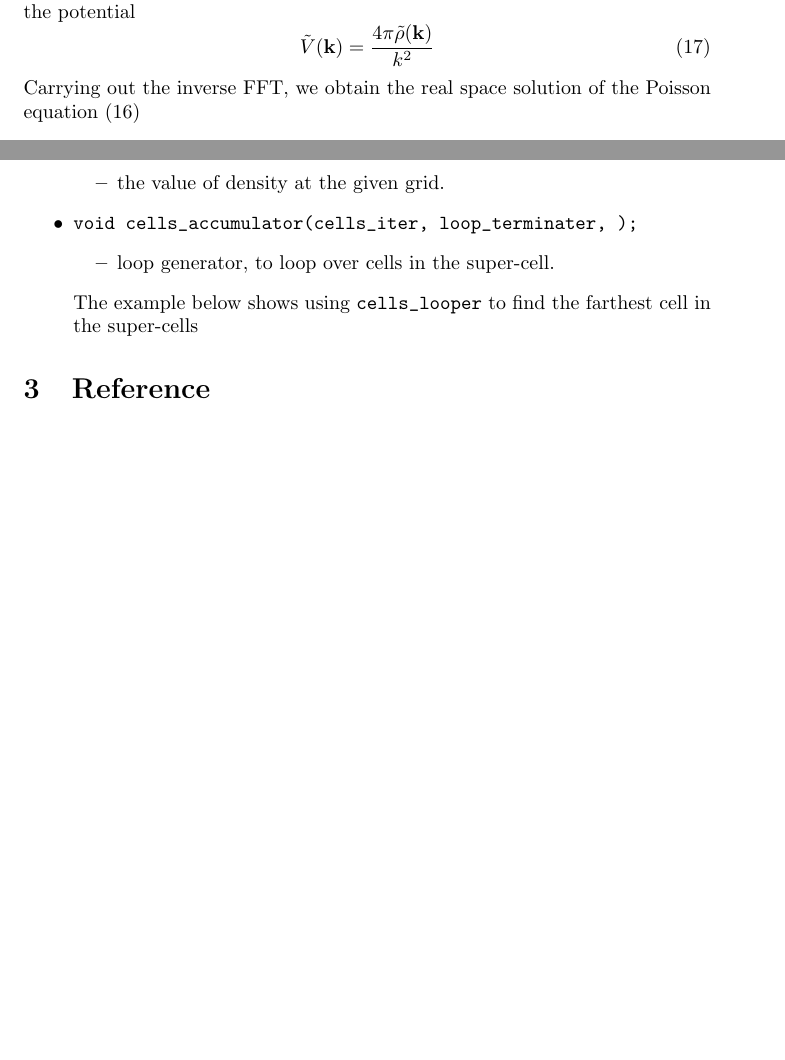
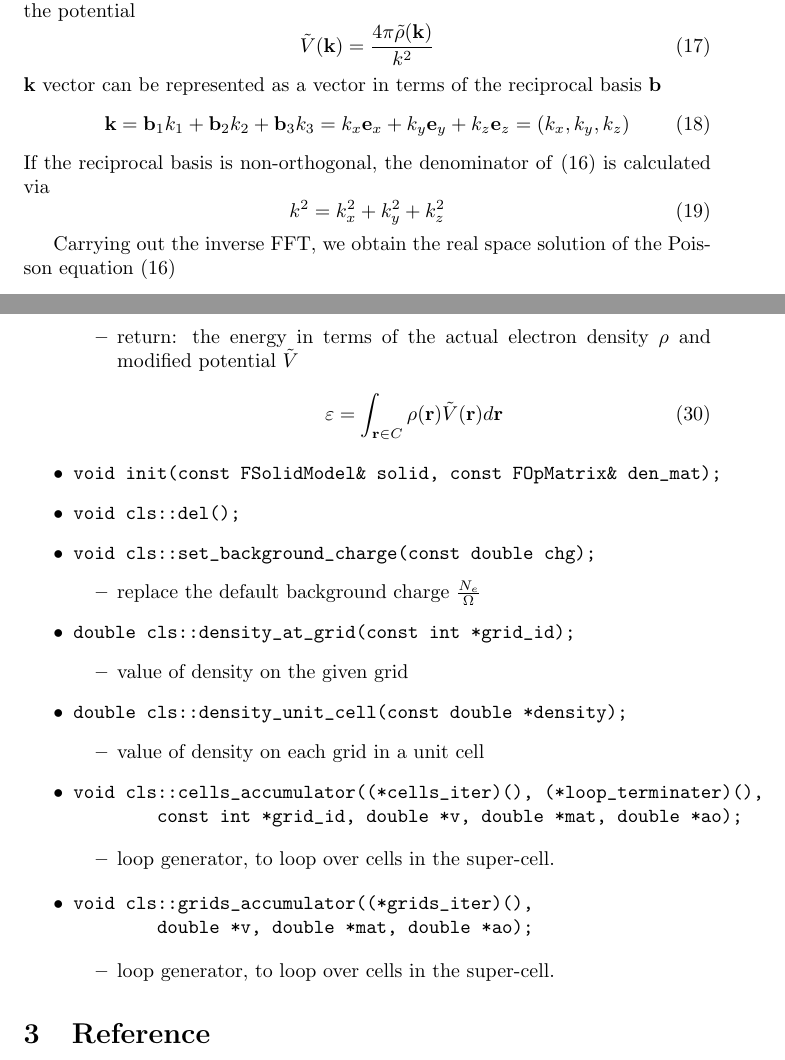
Before and after one commit to ghb24/PHF_Chan, a LaTeX document (docs/coul_lat_sum.tex): two parts of pages 3 and 5 of 5, joined at a grey line, cut so that both start at the same text, the shorter picture padded with empty space. Compiled offline with pdfLaTeX.

Commit message:
add comments

```diff
--- a/docs/coul_lat_sum.tex
+++ b/docs/coul_lat_sum.tex
@@ -156,6 +156,21 @@ the $\mathbf{k}$-space representation of the potential
   \tilde{V}(\mathbf{k})=\frac{4\pi\tilde{\rho}(\mathbf{k})}{k^2}
   \label{}
 \end{equation}
+$\mathbf{k}$ vector can be represented as a vector in terms of the reciprocal
+basis $\mathbf{b}$
+\begin{equation}
+  \mathbf{k} = \mathbf{b}_1 k_1 + \mathbf{b}_2 k_2 + \mathbf{b}_3 k_3
+  = k_x \mathbf{e}_x + k_y \mathbf{e}_y + k_z \mathbf{e}_z
+  = (k_x, k_y, k_z)
+  \label{}
+\end{equation}
+If the reciprocal basis is non-orthogonal,
+the denominator of \eqref{eq:poisson} is calculated via
+\begin{equation}
+  k^2 = k_x^2 + k_y^2 + k_z^2
+  \label{}
+\end{equation}
+
 Carrying out the inverse FFT, we obtain the real space solution of the Poisson
 equation \eqref{eq:poisson}
 \begin{align}
@@ -254,34 +269,57 @@ grid informations. It includes the
 
 \subsection{API functions}
 \begin{itemize}
-  \item
+\item
 \begin{verbatim}
-double coul_matrix(p_lattice, p_unit_cell, p_super_cell
-        const double *den_mat, double *coul_mat);
+double cls::coul_matrix(const FSolidModel& solid,
+        const FOpMatrix& den_mat, FOpMatrix& coul_mat);
 \end{verbatim}
 \begin{itemize}
-  \item main function to generate the Coulomb matrix.
-  \item input: lattice info (lattice vector, electron number, ...), basis
-    info., density matrix with dims nAO $\times$ nAO $\times$ nUnitCells
+  \item function to get the Coulomb matrix.
+  \item input: \verb$den_mat$ is the density matrix with dims nAO $\times$ nAO
+    $\times$ nUnitCells
   \item output: double array with dims nAO $\times$ nAO $\times$ nUnitCells
-  \item return: Coulomb energy
+  \item return: the energy in terms of the actual electron density $\rho$ and
+    modified potential $\tilde{V}$
+    \begin{equation}
+      \varepsilon = \int_{\mathbf{r}\in C} \rho(\mathbf{r})\tilde{V}(\mathbf{r}) d\mathbf{r}
+      \label{}
+    \end{equation}
 \end{itemize}
 
-\item \verb$void init_den_grid();$
-
-\item \verb$void del_den_grid();$
-
-\item \verb$double density_at_grid(const double *grid_id);$
+\item \verb$void init(const FSolidModel& solid, const FOpMatrix& den_mat);$
+\item \verb$void cls::del();$
+\item \verb$void cls::set_background_charge(const double chg);$
 \begin{itemize}
-  \item the value of density at the given grid.
+  \item replace the default background charge $\frac{N_{e}}{\Omega}$
 \end{itemize}
 
-\item \verb$void cells_accumulator(cells_iter, loop_terminater, );$
+\item \verb$double cls::density_at_grid(const int *grid_id);$
+\begin{itemize}
+  \item value of density on the given grid
+\end{itemize}
+
+\item \verb$double cls::density_unit_cell(const double *density);$
+\begin{itemize}
+  \item value of density on each grid in a unit cell
+\end{itemize}
+
+\item
+\begin{verbatim}
+void cls::cells_accumulator((*cells_iter)(), (*loop_terminater)(),
+        const int *grid_id, double *v, double *mat, double *ao);
+\end{verbatim}
 \begin{itemize}
   \item loop generator, to loop over cells in the super-cell.
 \end{itemize}
-The example below shows using \verb$cells_looper$ to find the farthest cell in
-the super-cells
+\item
+\begin{verbatim}
+void cls::grids_accumulator((*grids_iter)(),
+        double *v, double *mat, double *ao);
+\end{verbatim}
+\begin{itemize}
+  \item loop generator, to loop over cells in the super-cell.
+\end{itemize}
 \end{itemize}
 
 \section{Reference}
```
Also changed, not shown: 2 other files.
